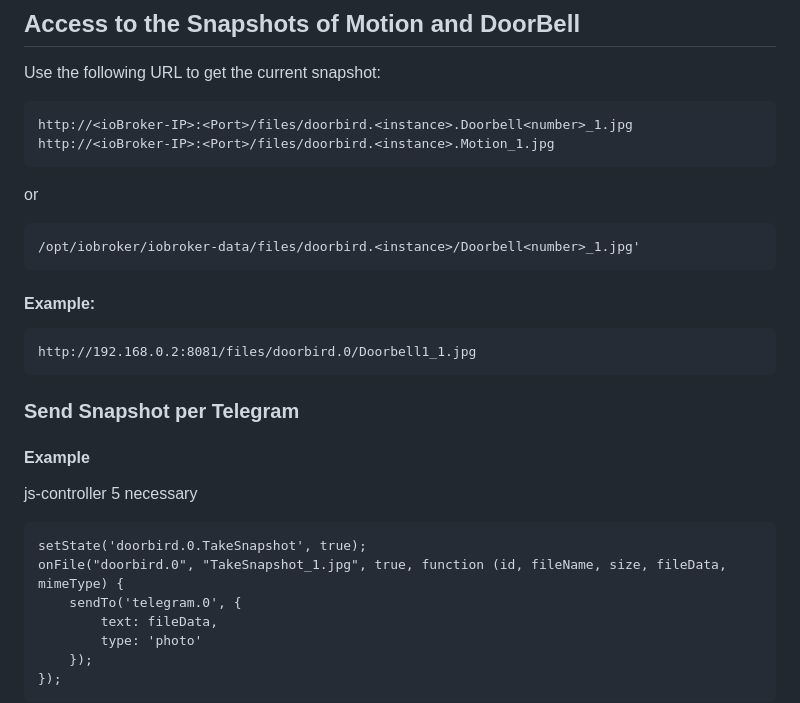
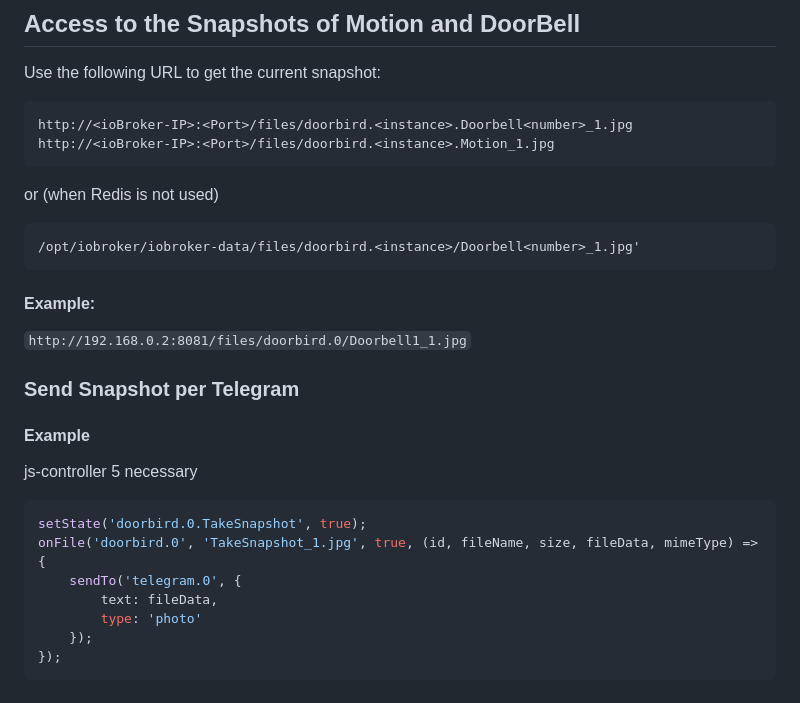
Before and after one commit to iobroker-community-adapters/ioBroker.doorbird, a Markdown page: README.md, the part around the change. GitHub-like rendering.

````diff
--- a/README.md
+++ b/README.md
@@ -51,7 +51,7 @@ http://<ioBroker-IP>:<Port>/files/doorbird.<instance>.Doorbell<number>_1.jpg
 http://<ioBroker-IP>:<Port>/files/doorbird.<instance>.Motion_1.jpg
 ```
 
-or
+or (when Redis is not used)
 
 ```
 /opt/iobroker/iobroker-data/files/doorbird.<instance>/Doorbell<number>_1.jpg'
@@ -59,9 +59,7 @@ or
 
 #### Example:
 
-```
-http://192.168.0.2:8081/files/doorbird.0/Doorbell1_1.jpg
-```
+`http://192.168.0.2:8081/files/doorbird.0/Doorbell1_1.jpg`
 
 ### Send Snapshot per Telegram
 
@@ -69,9 +67,9 @@ http://192.168.0.2:8081/files/doorbird.0/Doorbell1_1.jpg
 
 js-controller 5 necessary
 
-```
+```js
 setState('doorbird.0.TakeSnapshot', true);
-onFile("doorbird.0", "TakeSnapshot_1.jpg", true, function (id, fileName, size, fileData, mimeType) {
+onFile('doorbird.0', 'TakeSnapshot_1.jpg', true, (id, fileName, size, fileData, mimeType) => {
     sendTo('telegram.0', {
         text: fileData,
         type: 'photo'
````
